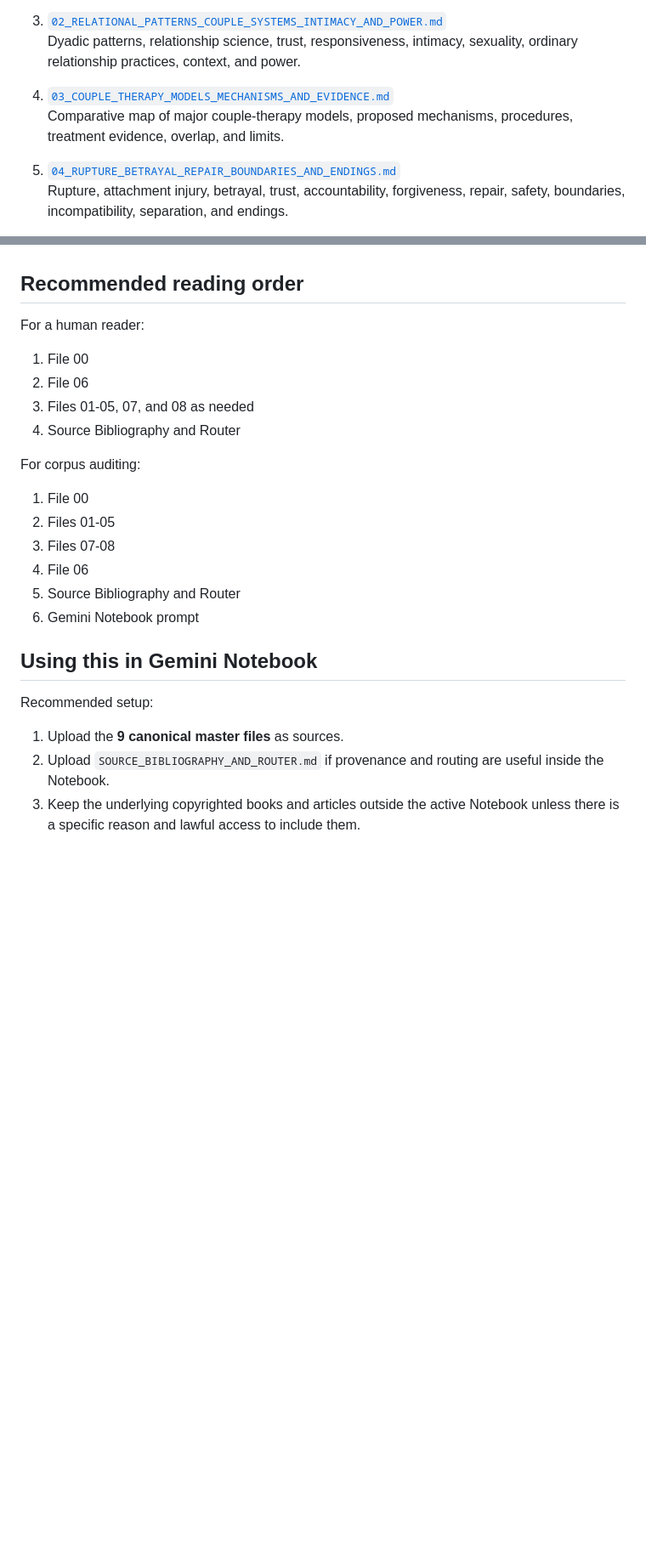
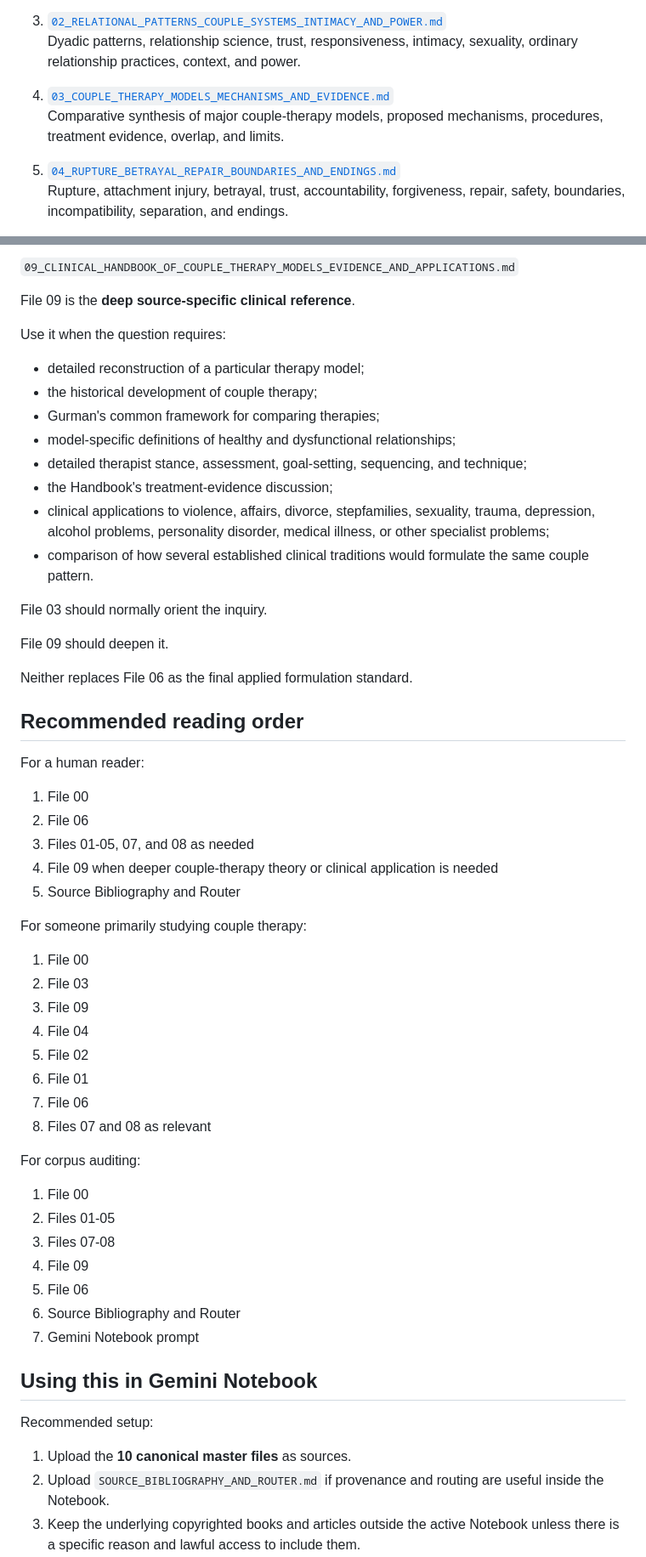
Before and after one commit to gnlaera/self-relationship-analysis-corpus, a Markdown page: README.md, 2 parts joined by grey strips. Shown at 85% size. Rendered like a GitHub page; blank space fills up the shorter version.

```diff
--- a/README.md
+++ b/README.md
@@ -24,7 +24,7 @@ The repository contains **9 canonical master files** plus support and deployment
    Dyadic patterns, relationship science, trust, responsiveness, intimacy, sexuality, ordinary relationship practices, context, and power.
 
 4. [`03_COUPLE_THERAPY_MODELS_MECHANISMS_AND_EVIDENCE.md`](03_COUPLE_THERAPY_MODELS_MECHANISMS_AND_EVIDENCE.md)
-   Comparative map of major couple-therapy models, proposed mechanisms, procedures, treatment evidence, overlap, and limits.
+   Comparative synthesis of major couple-therapy models, proposed mechanisms, procedures, treatment evidence, overlap, and limits.
 
 5. [`04_RUPTURE_BETRAYAL_REPAIR_BOUNDARIES_AND_ENDINGS.md`](04_RUPTURE_BETRAYAL_REPAIR_BOUNDARIES_AND_ENDINGS.md)
    Rupture, attachment injury, betrayal, trust, accountability, forgiveness, repair, safety, boundaries, incompatibility, separation, and endings.
@@ -112,3 +150,23 @@ The intended sequence is:
+`09_CLINICAL_HANDBOOK_OF_COUPLE_THERAPY_MODELS_EVIDENCE_AND_APPLICATIONS.md`
+
+File 09 is the **deep source-specific clinical reference**.
+
+Use it when the question requires:
+
+- detailed reconstruction of a particular therapy model;
+- the historical development of couple therapy;
+- Gurman's common framework for comparing therapies;
+- model-specific definitions of healthy and dysfunctional relationships;
+- detailed therapist stance, assessment, goal-setting, sequencing, and technique;
+- the Handbook's treatment-evidence discussion;
+- clinical applications to violence, affairs, divorce, stepfamilies, sexuality, trauma, depression, alcohol problems, personality disorder, medical illness, or other specialist problems;
+- comparison of how several established clinical traditions would formulate the same couple pattern.
+
+File 03 should normally orient the inquiry.
+
+File 09 should deepen it.
+
+Neither replaces File 06 as the final applied formulation standard.
 
 ## Recommended reading order
 
@@ -117,22 +175,35 @@ For a human reader:
 1. File 00
 2. File 06
 3. Files 01-05, 07, and 08 as needed
-4. Source Bibliography and Router
+4. File 09 when deeper couple-therapy theory or clinical application is needed
+5. Source Bibliography and Router
+
+For someone primarily studying couple therapy:
+
+1. File 00
+2. File 03
+3. File 09
+4. File 04
+5. File 02
+6. File 01
+7. File 06
+8. Files 07 and 08 as relevant
 
 For corpus auditing:
 
 1. File 00
 2. Files 01-05
 3. Files 07-08
-4. File 06
-5. Source Bibliography and Router
-6. Gemini Notebook prompt
+4. File 09
+5. File 06
+6. Source Bibliography and Router
+7. Gemini Notebook prompt
 
 ## Using this in Gemini Notebook
 
 Recommended setup:
 
-1. Upload the **9 canonical master files** as sources.
+1. Upload the **10 canonical master files** as sources.
 2. Upload `SOURCE_BIBLIOGRAPHY_AND_ROUTER.md` if provenance and routing are useful inside the Notebook.
 3. Keep the underlying copyrighted books and articles outside the active Notebook unless there is a specific reason and lawful access to include them.
 4. Open `GEMINI_NOTEBOOK_FIRST_CHAT_PROMPT.md`.
```
Also changed, not shown: other parts of README.md (+59 -37 lines).
